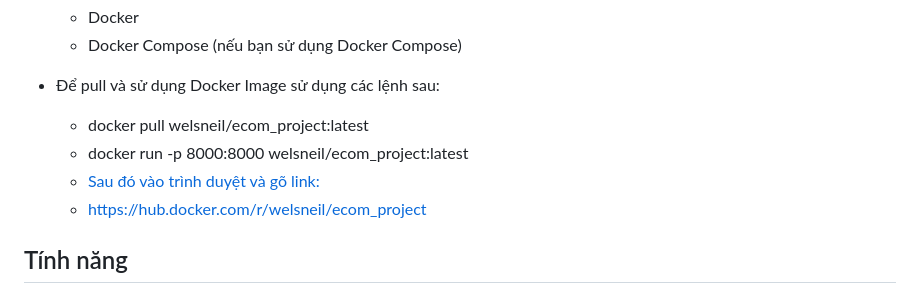
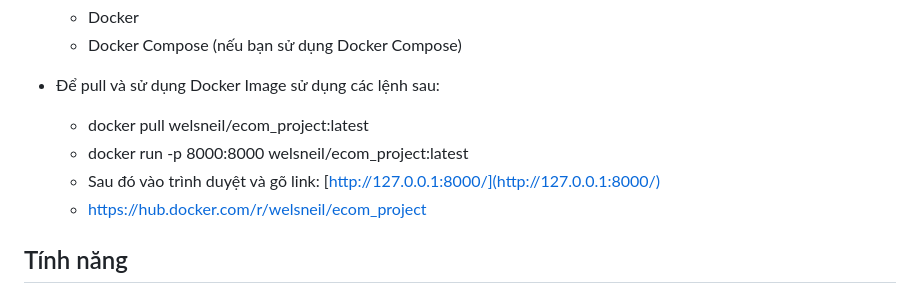
Before and after one commit to WelsneilT/Online-Bookstore, a Markdown page: README.md, the part around the change. GitHub-like rendering.

```diff
--- a/README.md
+++ b/README.md
@@ -10,7 +10,7 @@
 - Để pull và sử dụng Docker Image sử dụng các lệnh sau:
   + docker pull welsneil/ecom_project:latest
   + docker run -p 8000:8000 welsneil/ecom_project:latest
-  + [Sau đó vào trình duyệt và gõ link: ](http://127.0.0.1:8000/)
+  + Sau đó vào trình duyệt và gõ link: [http://127.0.0.1:8000/](http://127.0.0.1:8000/)
   + https://hub.docker.com/r/welsneil/ecom_project
 
 
```
